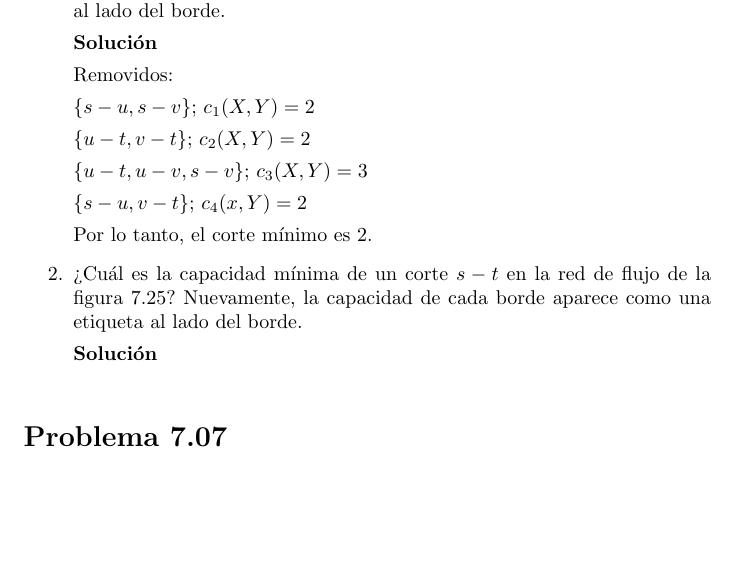
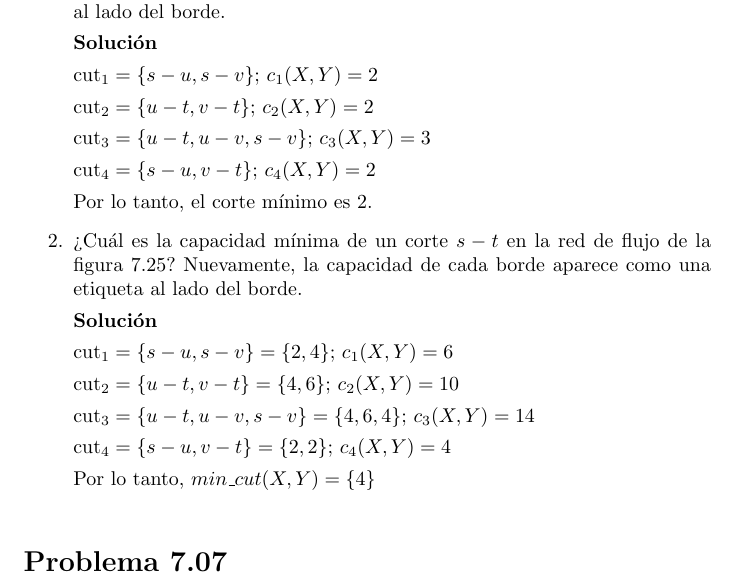
Before and after one commit to MaritzaB/algorithm_analysis, a LaTeX document (reports/t07_network_flow.tex): part of page 1 of 3, cut so that both start at the same text, the shorter picture padded with empty space. Compiled offline with pdfLaTeX.

Commit message:
⚡️ Solve exercise

```diff
--- a/reports/t07_network_flow.tex
+++ b/reports/t07_network_flow.tex
@@ -20,21 +20,17 @@ borde.
 
 \textbf{Solución}
 
-%$X_1 = \{s-u, s-v\}$ ; $Y_1=\{u-t, u-v, v-t \}$; $c_1(X,Y) = 2$
 
-Removidos:
+$\text{cut}_1 = \{s-u, s-v\}$;     $c_1(X,Y) = 2$
 
 
-$\{s-u, s-v\}$;     $c_1(X,Y) = 2$
+$\text{cut}_2 = \{u-t,v-t\}$;      $c_2(X,Y) = 2$
 
 
-$\{u-t,v-t\}$;      $c_2(X,Y) = 2$
+$\text{cut}_3 = \{ u-t, u-v, s-v \}$;  $c_3(X,Y) = 3$
 
 
-$\{ u-t, u-v, s-v \}$;  $c_3(X,Y) = 3$
-
-
-$\{ s-u, v-t\}$;    $c_4(x,Y) = 2$
+$\text{cut}_4 = \{ s-u, v-t\}$;    $c_4(X,Y) = 2$
 
 Por lo tanto, el corte mínimo es 2.
 
@@ -44,6 +40,19 @@ lado del borde.
 
 \textbf{Solución}
 
+
+$\text{cut}_1 = \{s-u, s-v\} = \{2,4\}$;     $c_1(X,Y) = 6$
+
+
+$\text{cut}_2 = \{u-t,v-t\} = \{4,6\}$;      $c_2(X,Y) = 10$
+
+
+$\text{cut}_3 = \{ u-t, u-v, s-v \} = \{4,6,4\}$;  $c_3(X,Y) = 14$
+
+
+$\text{cut}_4 = \{ s-u, v-t\} = \{2,2\}$;    $c_4(X,Y) = 4$
+
+Por lo tanto, $min\_cut(X,Y) = \{4\}$
 
 \end{enumerate}
 
```
